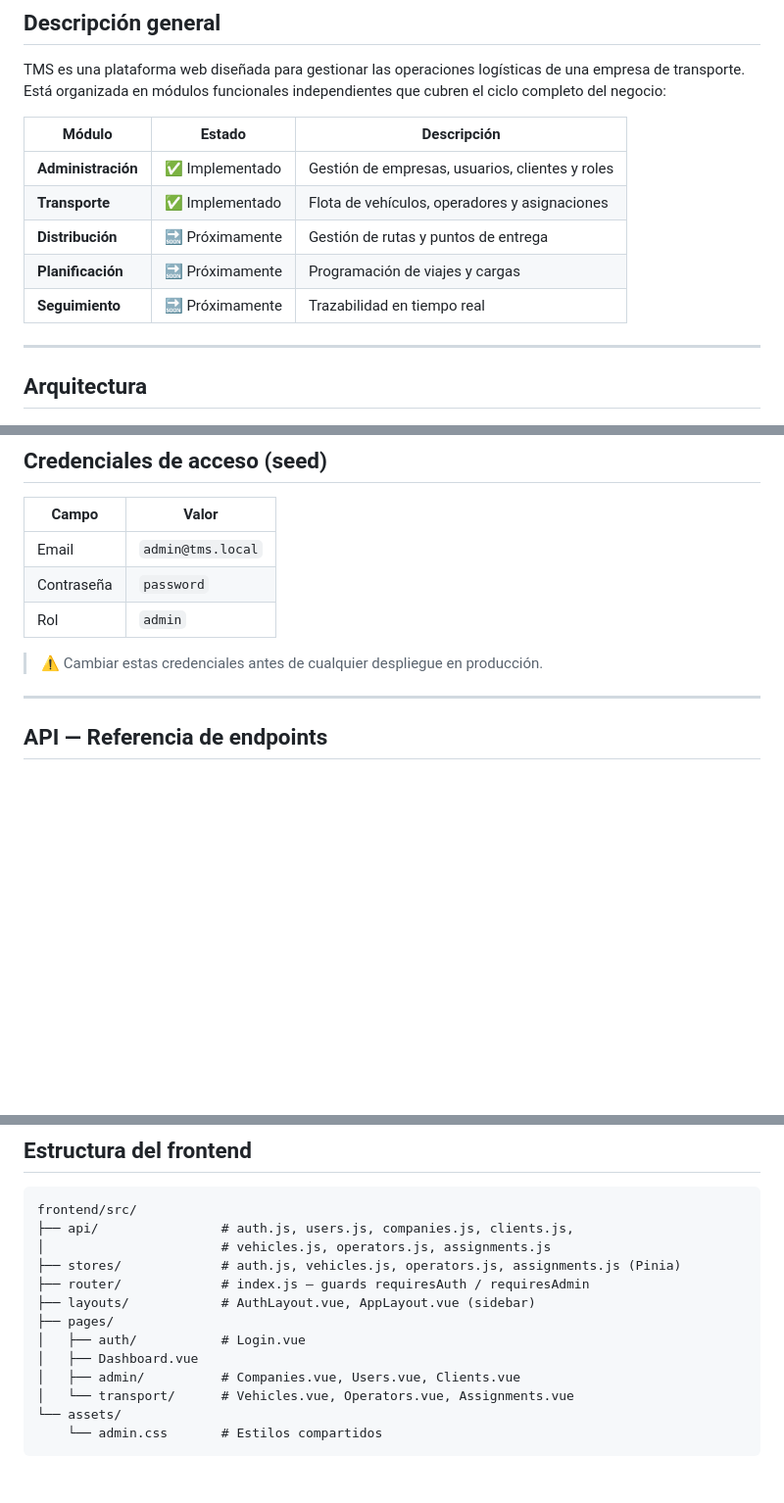
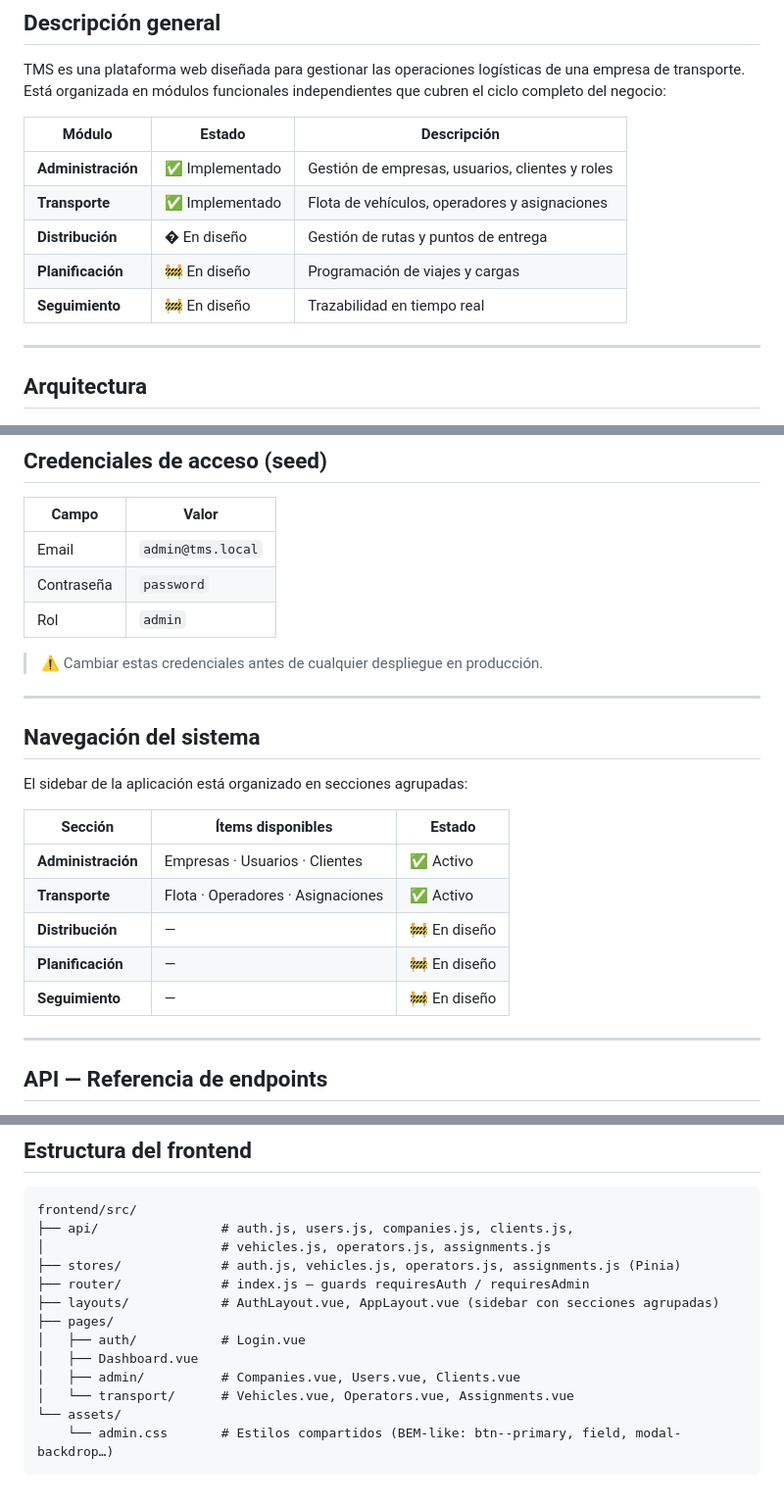
Before and after one commit to diblasi1979/TMS, a Markdown page: README.md, 3 parts joined by grey strips. Shown at 98% size. Drawn GitHub-style; blank space fills up the shorter version.

Commit message:
docs: actualizar README con módulos, tipos de vehículo, campos operadores y navegación sidebar

````diff
--- a/README.md
+++ b/README.md
@@ -12,9 +12,9 @@ TMS es una plataforma web diseñada para gestionar las operaciones logísticas d
 |--------|--------|-------------|
 | **Administración** | ✅ Implementado | Gestión de empresas, usuarios, clientes y roles |
 | **Transporte** | ✅ Implementado | Flota de vehículos, operadores y asignaciones |
-| **Distribución** | 🔜 Próximamente | Gestión de rutas y puntos de entrega |
-| **Planificación** | 🔜 Próximamente | Programación de viajes y cargas |
-| **Seguimiento** | 🔜 Próximamente | Trazabilidad en tiempo real |
+| **Distribución** | � En diseño | Gestión de rutas y puntos de entrega |
+| **Planificación** | 🚧 En diseño | Programación de viajes y cargas |
+| **Seguimiento** | 🚧 En diseño | Trazabilidad en tiempo real |
 
 ---
 
@@ -183,6 +183,20 @@ Abrir **http://localhost:5173** en el navegador.
 | Rol | `admin` |
 
 > ⚠️ Cambiar estas credenciales antes de cualquier despliegue en producción.
+
+---
+
+## Navegación del sistema
+
+El sidebar de la aplicación está organizado en secciones agrupadas:
+
+| Sección | Ítems disponibles | Estado |
+|---------|-------------------|--------|
+| **Administración** | Empresas · Usuarios · Clientes | ✅ Activo |
+| **Transporte** | Flota · Operadores · Asignaciones | ✅ Activo |
+| **Distribución** | — | 🚧 En diseño |
+| **Planificación** | — | 🚧 En diseño |
+| **Seguimiento** | — | 🚧 En diseño |
 
 ---
 
@@ -320,12 +334,12 @@ frontend/src/
 │                       # vehicles.js, operators.js, assignments.js
 ├── stores/             # auth.js, vehicles.js, operators.js, assignments.js (Pinia)
 ├── router/             # index.js — guards requiresAuth / requiresAdmin
-├── layouts/            # AuthLayout.vue, AppLayout.vue (sidebar)
+├── layouts/            # AuthLayout.vue, AppLayout.vue (sidebar con secciones agrupadas)
 ├── pages/
 │   ├── auth/           # Login.vue
 │   ├── Dashboard.vue
 │   ├── admin/          # Companies.vue, Users.vue, Clients.vue
 │   └── transport/      # Vehicles.vue, Operators.vue, Assignments.vue
 └── assets/
-    └── admin.css       # Estilos compartidos
+    └── admin.css       # Estilos compartidos (BEM-like: btn--primary, field, modal-backdrop…)
 ```
````
Also changed, not shown: other parts of README.md (+2 -2 lines).
